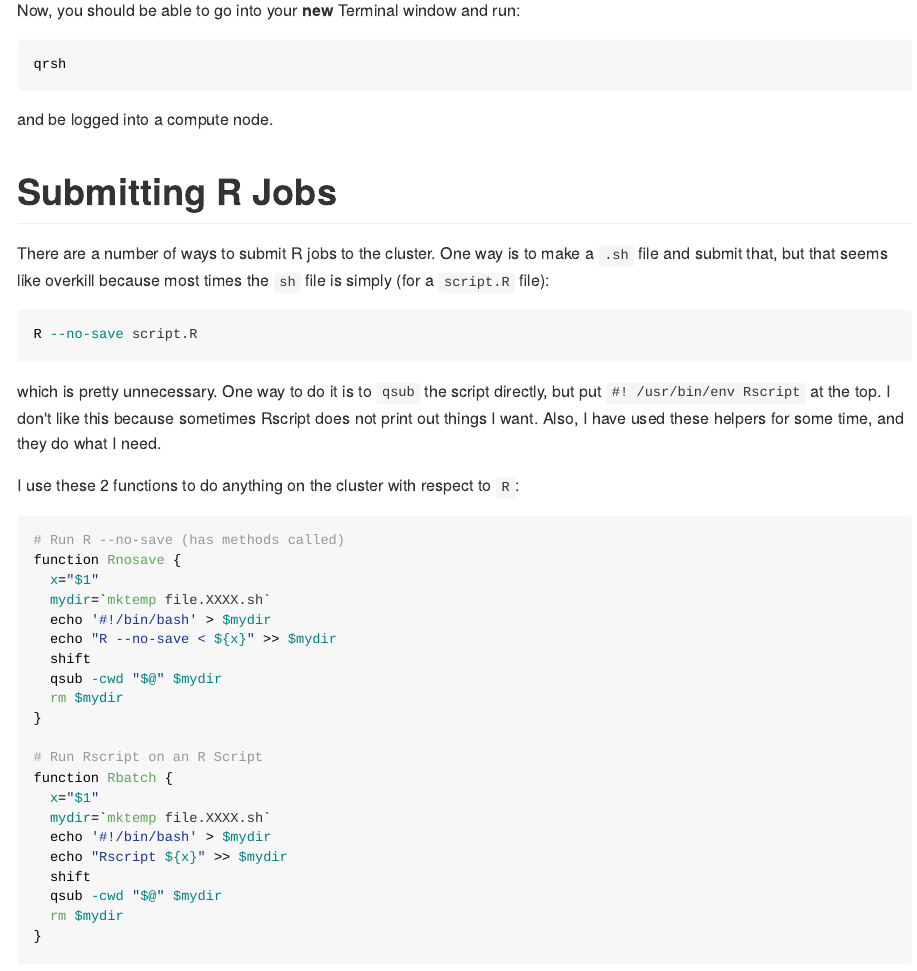
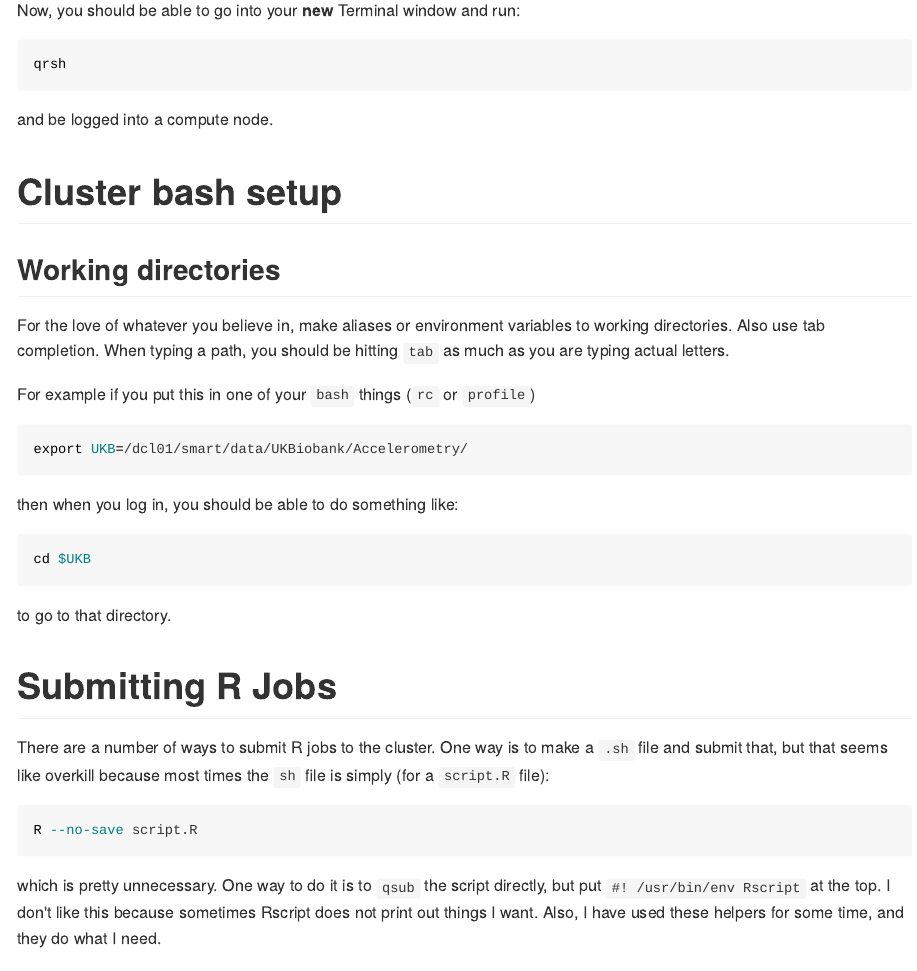
Before and after one commit to muschellij2/cluster_rstudio, an R Markdown document (README.Rmd): the page in a window 1100 px wide, from 2040 px down. The pictures show the output file README.md that the author committed with the source, drawn offline in the style of GitHub; long lines of code are wrapped.

Commit message:
upated index

````diff
--- a/README.Rmd
+++ b/README.Rmd
@@ -85,6 +85,22 @@ Now, you should be able to go into your **new** Terminal window and run:
 qrsh
 ```
 and be logged into a compute node.
+
+# Cluster bash setup
+
+## Working directories
+For the love of whatever you believe in, make aliases or environment variables to working directories.  Also use tab completion.  When typing a path, you should be hitting `tab` as much as you are typing actual letters.
+
+For example if you put this in one of your `bash` things (`rc` or `profile`)
+```bash
+export UKB=/dcl01/smart/data/UKBiobank/Accelerometry/
+```
+then when you log in, you should be able to do something like:
+```bash
+cd $UKB
+```
+to go to that directory.
+
 
 # Submitting R Jobs
 
````
Also changed, not shown: README.md.
